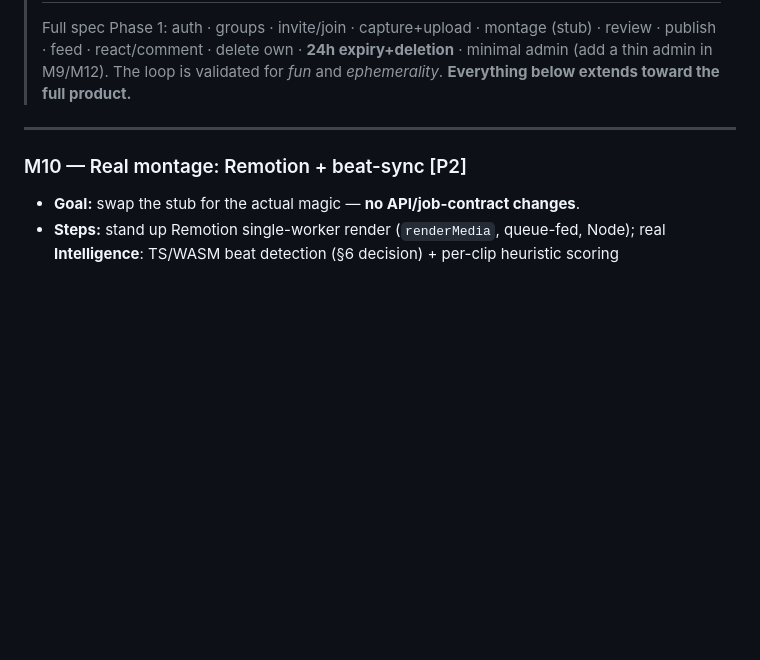
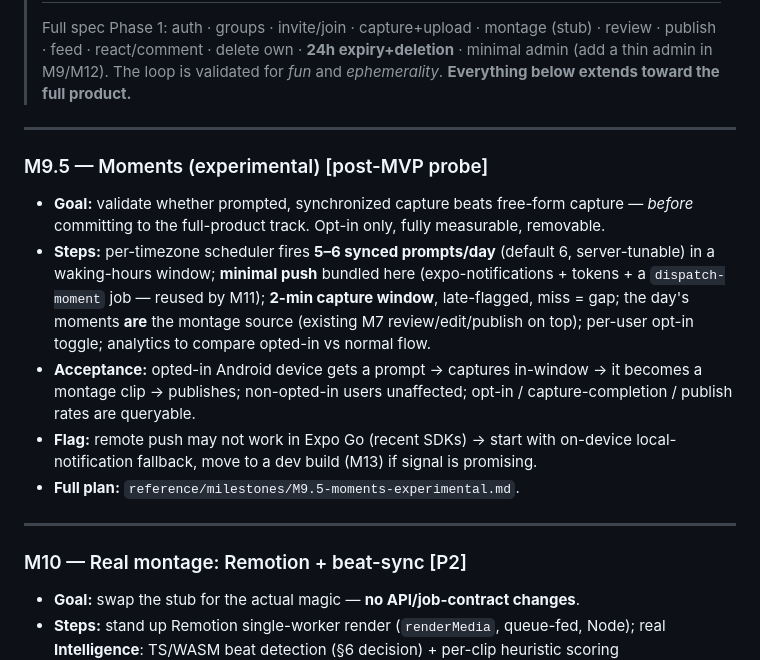
Before and after one commit to KeenanFernandes2000/twenty4, a Markdown page: reference/REBUILD_PLAN.md, the part around the change. GitHub-like rendering; blank space fills up the shorter version.

```diff
--- a/reference/REBUILD_PLAN.md
+++ b/reference/REBUILD_PLAN.md
@@ -152,6 +152,15 @@ Each milestone: **Goal · Steps · Deliverable · Android acceptance check**. Sp
 
 ---
 
+### M9.5 — Moments (experimental)  [post-MVP probe]
+- **Goal:** validate whether prompted, synchronized capture beats free-form capture — *before* committing to the full-product track. Opt-in only, fully measurable, removable.
+- **Steps:** per-timezone scheduler fires **5–6 synced prompts/day** (default 6, server-tunable) in a waking-hours window; **minimal push** bundled here (expo-notifications + tokens + a `dispatch-moment` job — reused by M11); **2-min capture window**, late-flagged, miss = gap; the day's moments **are** the montage source (existing M7 review/edit/publish on top); per-user opt-in toggle; analytics to compare opted-in vs normal flow.
+- **Acceptance:** opted-in Android device gets a prompt → captures in-window → it becomes a montage clip → publishes; non-opted-in users unaffected; opt-in / capture-completion / publish rates are queryable.
+- **Flag:** remote push may not work in Expo Go (recent SDKs) → start with on-device local-notification fallback, move to a dev build (M13) if signal is promising.
+- **Full plan:** `reference/milestones/M9.5-moments-experimental.md`.
+
+---
+
 ### M10 — Real montage: Remotion + beat-sync  [P2]
 - **Goal:** swap the stub for the actual magic — **no API/job-contract changes**.
 - **Steps:** stand up Remotion single-worker render (`renderMedia`, queue-fed, Node); real **Intelligence**: TS/WASM beat detection (§6 decision) + per-clip heuristic scoring (motion/sharpness/face/brightness) + beat-aligned cutting → EDL; theme styling (Chill/Party/Clean/Travel/Random/Fast Cut/Soft); music picker from licensed library (~15 bundled tracks, no user audio); transitions/overlays; validate on **50 mixed items + a track** (spec Appendix A gate).
```
Also changed, not shown: reference/milestones/M9.5-moments-experimental.md (added, +92 -0 lines), reference/milestones/README.md (+3 -0 lines).
